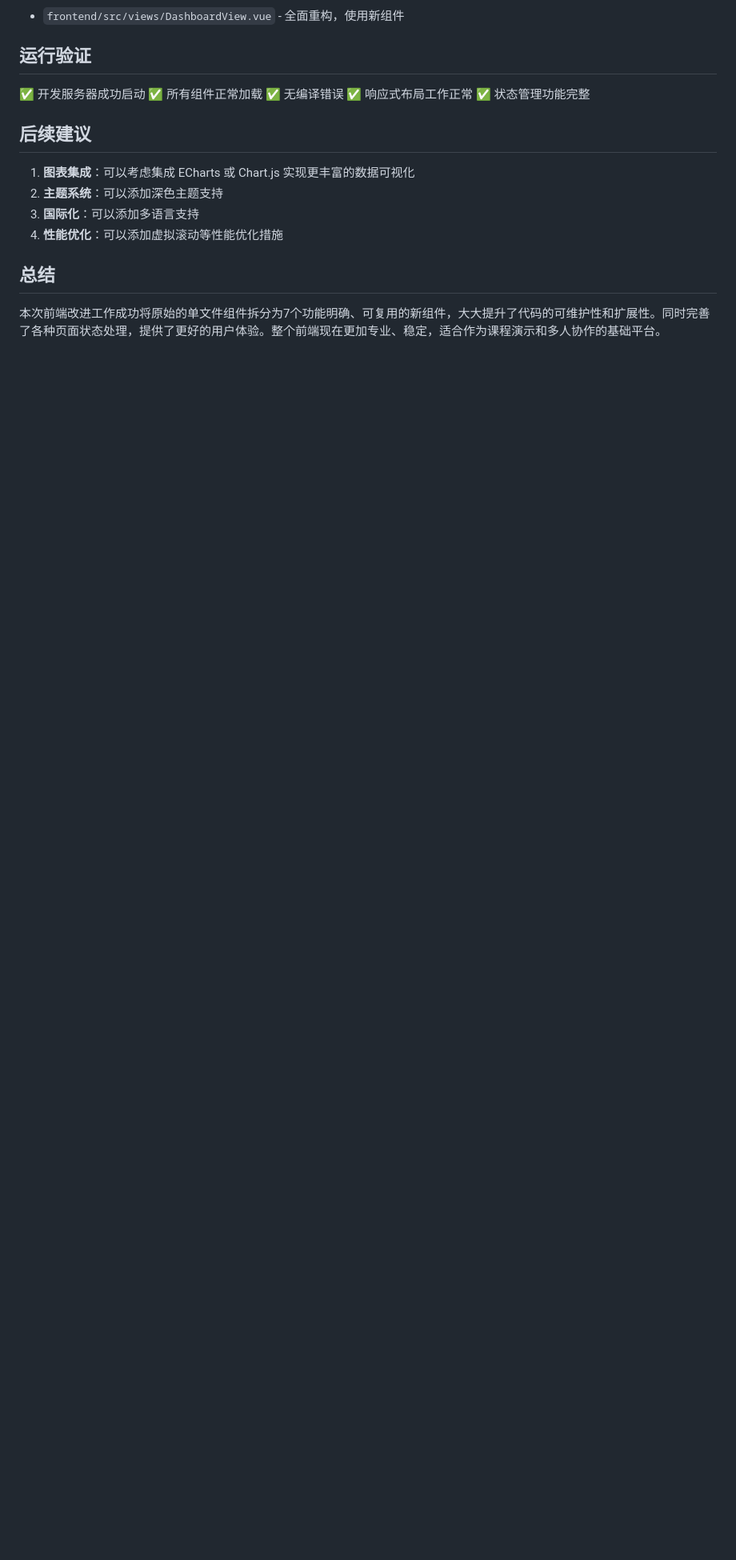
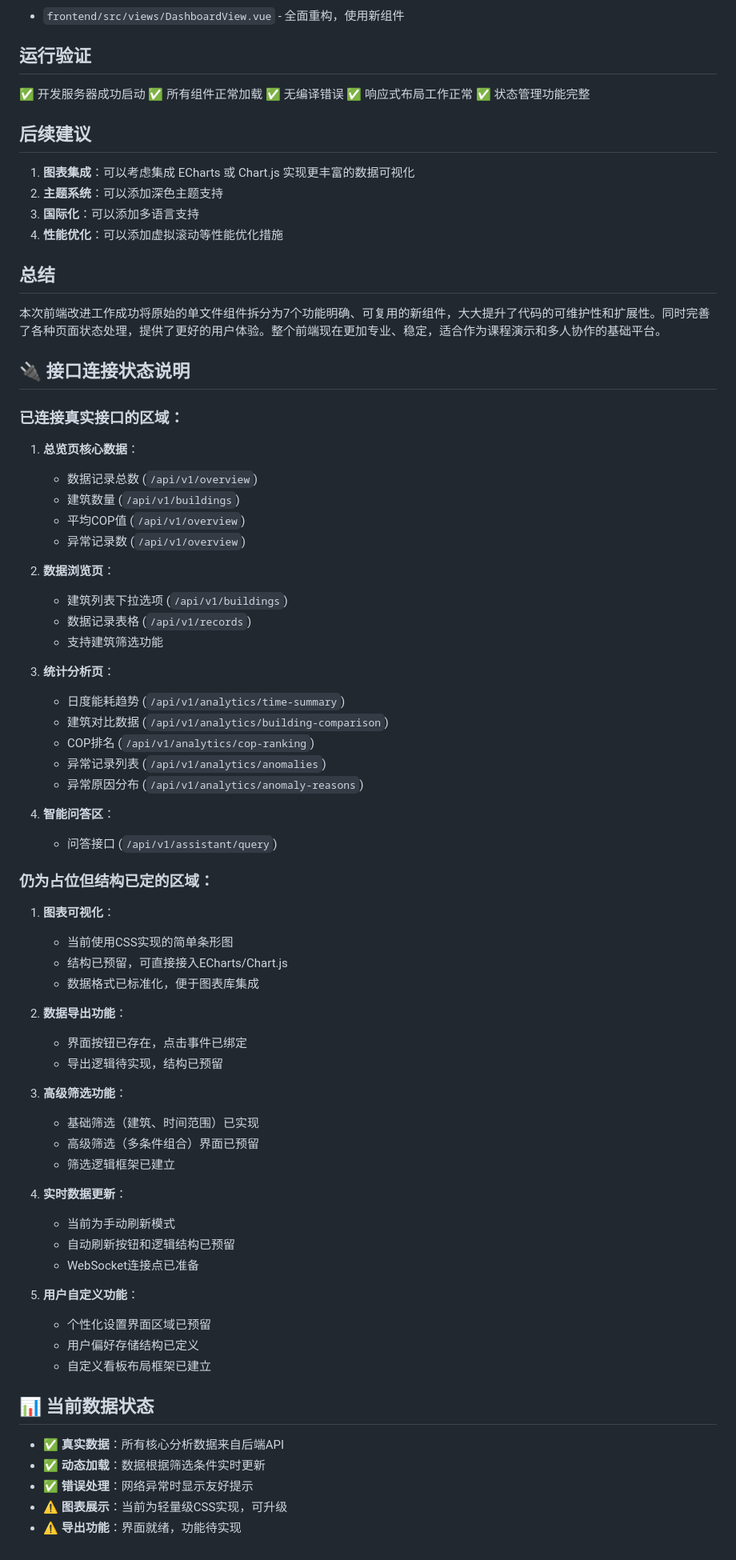
Before and after one commit to ScottBlizzard/building-energy-intelligence-platform, a Markdown page: frontend/FRONTEND_IMPROVEMENTS_SUMMARY.md, the part around the change. Shown at 80% size. Drawn GitHub-style; blank space fills up the shorter version.

Commit message:
补充信息

```diff
--- a/frontend/FRONTEND_IMPROVEMENTS_SUMMARY.md
+++ b/frontend/FRONTEND_IMPROVEMENTS_SUMMARY.md
@@ -144,3 +144,59 @@
 ## 总结
 
 本次前端改进工作成功将原始的单文件组件拆分为7个功能明确、可复用的新组件，大大提升了代码的可维护性和扩展性。同时完善了各种页面状态处理，提供了更好的用户体验。整个前端现在更加专业、稳定，适合作为课程演示和多人协作的基础平台。
+
+## 🔌 接口连接状态说明
+
+### 已连接真实接口的区域：
+1. **总览页核心数据**：
+   - 数据记录总数 (`/api/v1/overview`)
+   - 建筑数量 (`/api/v1/buildings`)
+   - 平均COP值 (`/api/v1/overview`)
+   - 异常记录数 (`/api/v1/overview`)
+
+2. **数据浏览页**：
+   - 建筑列表下拉选项 (`/api/v1/buildings`)
+   - 数据记录表格 (`/api/v1/records`)
+   - 支持建筑筛选功能
+
+3. **统计分析页**：
+   - 日度能耗趋势 (`/api/v1/analytics/time-summary`)
+   - 建筑对比数据 (`/api/v1/analytics/building-comparison`)
+   - COP排名 (`/api/v1/analytics/cop-ranking`)
+   - 异常记录列表 (`/api/v1/analytics/anomalies`)
+   - 异常原因分布 (`/api/v1/analytics/anomaly-reasons`)
+
+4. **智能问答区**：
+   - 问答接口 (`/api/v1/assistant/query`)
+
+### 仍为占位但结构已定的区域：
+1. **图表可视化**：
+   - 当前使用CSS实现的简单条形图
+   - 结构已预留，可直接接入ECharts/Chart.js
+   - 数据格式已标准化，便于图表库集成
+
+2. **数据导出功能**：
+   - 界面按钮已存在，点击事件已绑定
+   - 导出逻辑待实现，结构已预留
+
+3. **高级筛选功能**：
+   - 基础筛选（建筑、时间范围）已实现
+   - 高级筛选（多条件组合）界面已预留
+   - 筛选逻辑框架已建立
+
+4. **实时数据更新**：
+   - 当前为手动刷新模式
+   - 自动刷新按钮和逻辑结构已预留
+   - WebSocket连接点已准备
+
+5. **用户自定义功能**：
+   - 个性化设置界面区域已预留
+   - 用户偏好存储结构已定义
+   - 自定义看板布局框架已建立
+
+## 📊 当前数据状态
+- ✅ **真实数据**：所有核心分析数据来自后端API
+- ✅ **动态加载**：数据根据筛选条件实时更新
+- ✅ **错误处理**：网络异常时显示友好提示
+- ⚠️ **图表展示**：当前为轻量级CSS实现，可升级
+- ⚠️ **导出功能**：界面就绪，功能待实现
```
